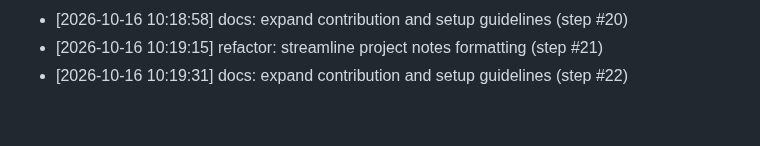
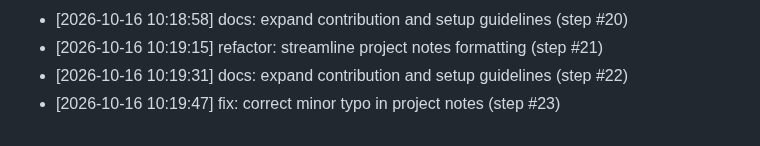
Before and after one commit to AnshulKanodia35/portfolio-starter-kit, a Markdown page: CONTRIBUTIONS.md, the part around the change. GitHub-like rendering.

Commit message:
fix: correct minor typo in project notes (step #23)
Co-authored-by: AnshulKanodia35 <288319031+AnshulKanodia35@users.noreply.github.com>

```diff
--- a/CONTRIBUTIONS.md
+++ b/CONTRIBUTIONS.md
@@ -302,3 +302,4 @@
 - [2026-10-16 10:18:58] docs: expand contribution and setup guidelines (step #20)
 - [2026-10-16 10:19:15] refactor: streamline project notes formatting (step #21)
 - [2026-10-16 10:19:31] docs: expand contribution and setup guidelines (step #22)
+- [2026-10-16 10:19:47] fix: correct minor typo in project notes (step #23)
```
